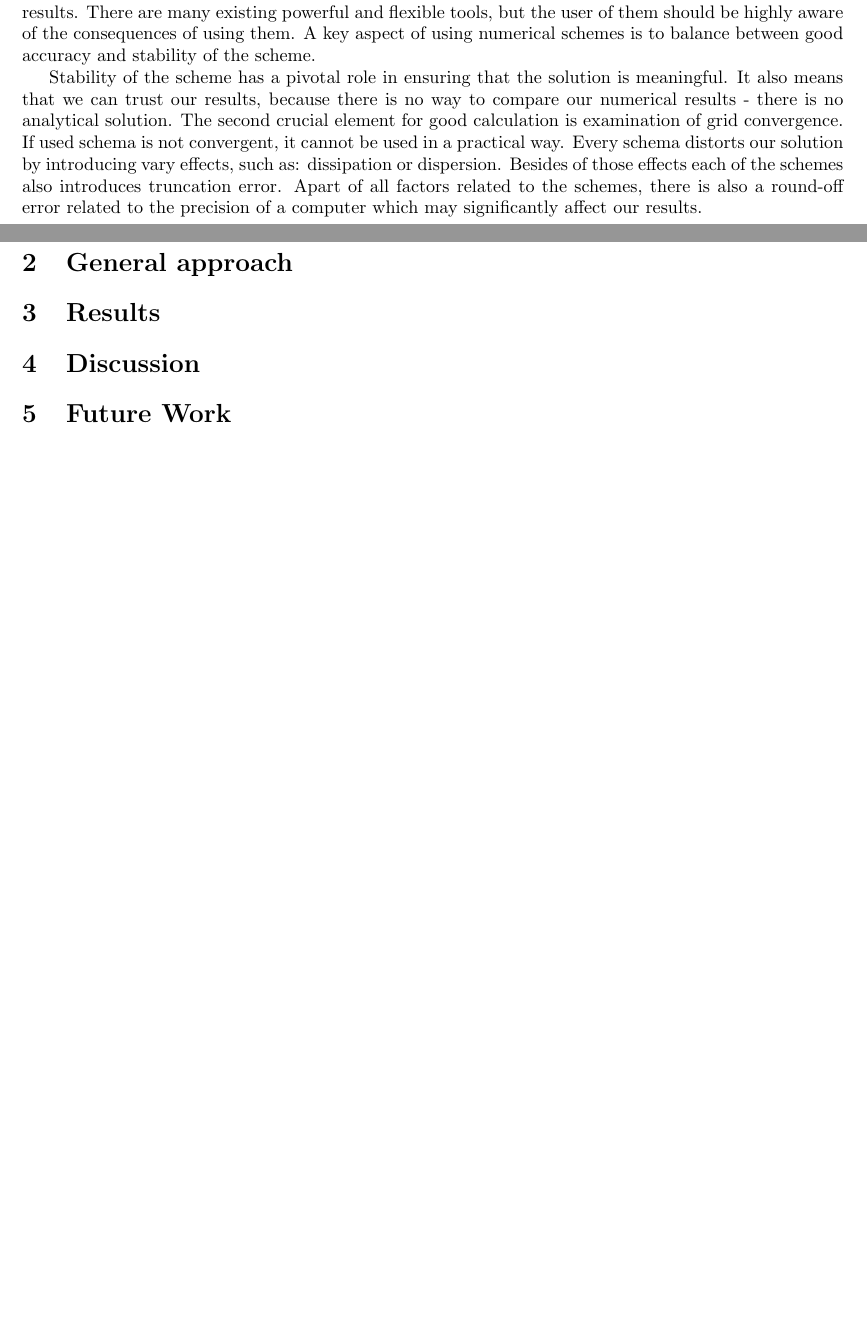
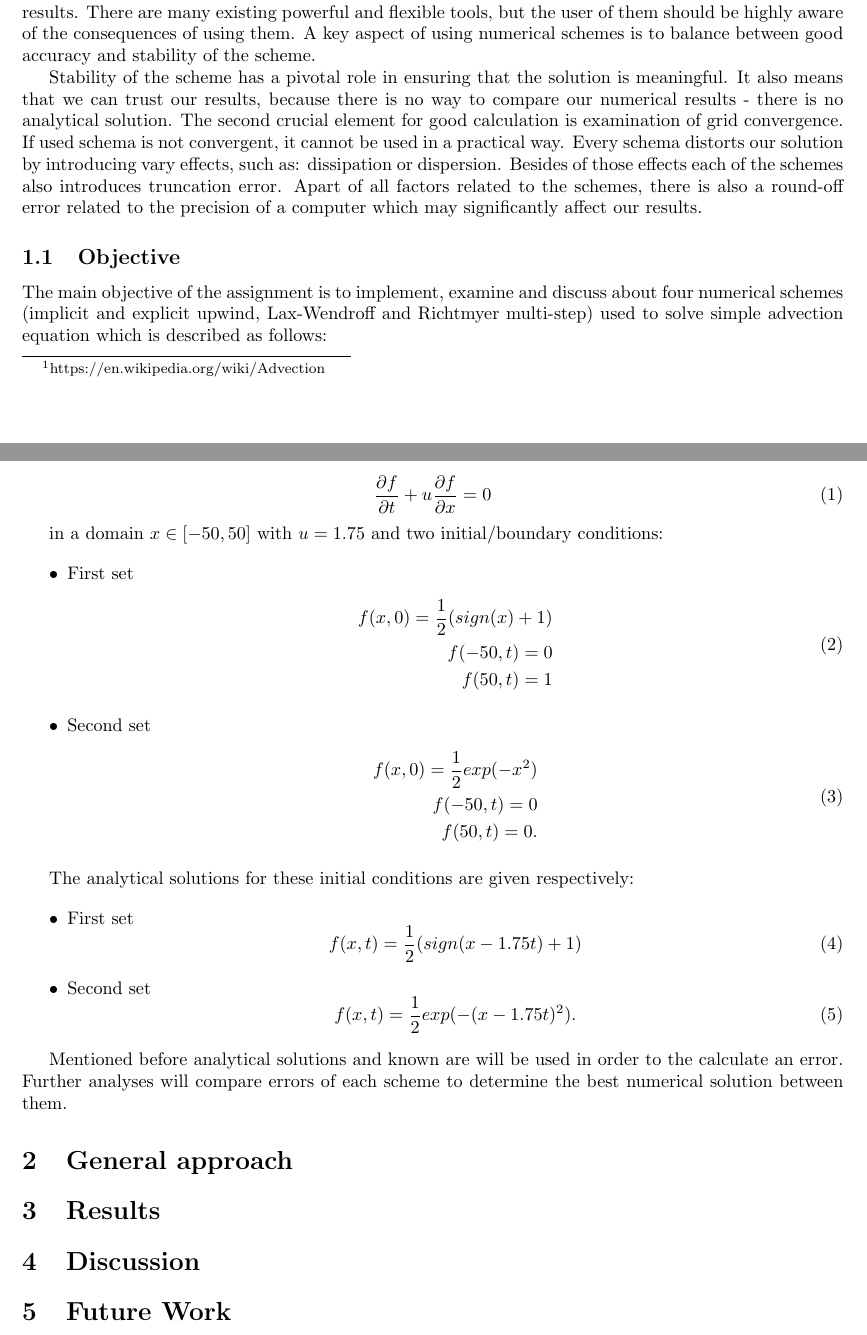
Before and after one commit to Nimelo/computational-methods-assignment, a LaTeX paper (Documentation/document.tex, which reads Documentation/introduction.tex): two parts of pages 4 and 5 of 5 before the commit and two parts of pages 4 and 5 of 6 after it, joined at a grey line, cut so that both start at the same text, the shorter picture padded with empty space. Compiled offline with pdfLaTeX.

Commit message:
Introduction v2

```diff
--- a/Documentation/introduction.tex
+++ b/Documentation/introduction.tex
@@ -9,3 +9,54 @@
 	The numerical methods are fundamental to solve many problems from a real-world. In case of this assignment all work is focused around advection equation which is a physic formula that describes transport of a substance. This is not only branch of science that uses numerical methods in order to solve problems. It is true that physics, engineering and earth sciences are extremely popular branches of science that use numerical approximations for many practical problems. For example in meteorology and physical oceanography, advection often refers to the horizontal transport of some property of the atmosphere or ocean, such as hear, humidity or salinity, and convection generally refers to vertical transport (vertical advection)\footnote{https://en.wikipedia.org/wiki/Advection}. In case of this assignment we talk about about horizontal transport of wave in time. Apart of the problem there are many numerous schemes designed to ensure the best results. There are many existing powerful and flexible tools, but the user of them should be highly aware of the consequences of using them. A key aspect of using numerical schemes is to balance between good accuracy and stability of the scheme.
 
 	Stability of the scheme has a pivotal role in ensuring that the solution is meaningful. It also means that we can trust our results, because there is no way to compare our numerical results - there is no analytical solution. The second crucial element for good calculation is examination of grid convergence. If used schema is not convergent, it cannot be used in a practical way. Every schema distorts our solution by introducing vary effects, such as: dissipation or dispersion. Besides of those effects each of the schemes also introduces truncation error. Apart of all factors related to the schemes, there is also a round-off error related to the precision of a computer which may significantly affect our results.
+
+	\subsection{Objective}
+		The main objective of the assignment is to implement, examine and discuss about four numerical schemes (implicit and explicit upwind, Lax-Wendroff and Richtmyer multi-step) used to solve simple advection equation which is described as follows:
+
+		\begin{equation}
+			\frac{\partial f}{\partial t} +  u\frac{\partial f}{\partial x} = 0
+		\end{equation}
+
+		in a domain $x \in [-50,50]$ with $u = 1.75$ and two initial/boundary conditions:
+
+		\begin{itemize}
+			\item First set
+			{
+				\begin{equation}
+					\begin{split}
+						f(x, 0) = \frac{1}{2} (sign(x) + 1) \\
+						f(-50, t) = 0 \\
+						f(50, t) = 1
+					\end{split}
+				\end{equation}
+			}
+			\item Second set
+			{
+				\begin{equation}
+					\begin{split}
+						f(x, 0) = \frac{1}{2} exp(-x^2) \\
+						f(-50, t) = 0 \\
+						f(50, t) = 0.
+					\end{split}
+				\end{equation}
+			}
+		\end{itemize}
+
+		The analytical solutions for these initial conditions are given respectively:
+
+		\begin{itemize}
+			\item First set
+			{
+				\begin{equation}
+					f(x, t) = \frac{1}{2} (sign(x - 1.75t) + 1)
+				\end{equation}
+			}
+			\item Second set
+			{
+				\begin{equation}
+					f(x, t) = \frac{1}{2} exp(-(x - 1.75t)^2).
+				\end{equation}
+			}
+		\end{itemize}
+
+		Mentioned before analytical solutions and known are will be used in order to the calculate an error. Further analyses will compare errors of each scheme to determine the best numerical solution between them.
```
Also changed, not shown: Documentation/abstract.tex (+1 -1 lines).
